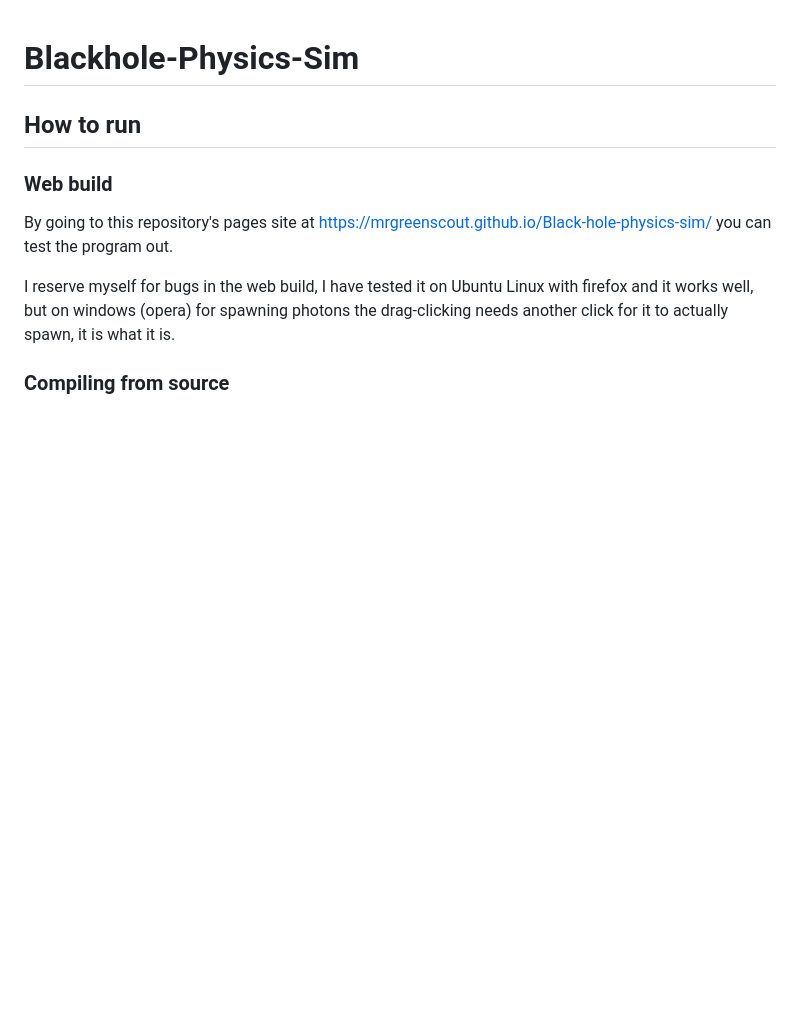
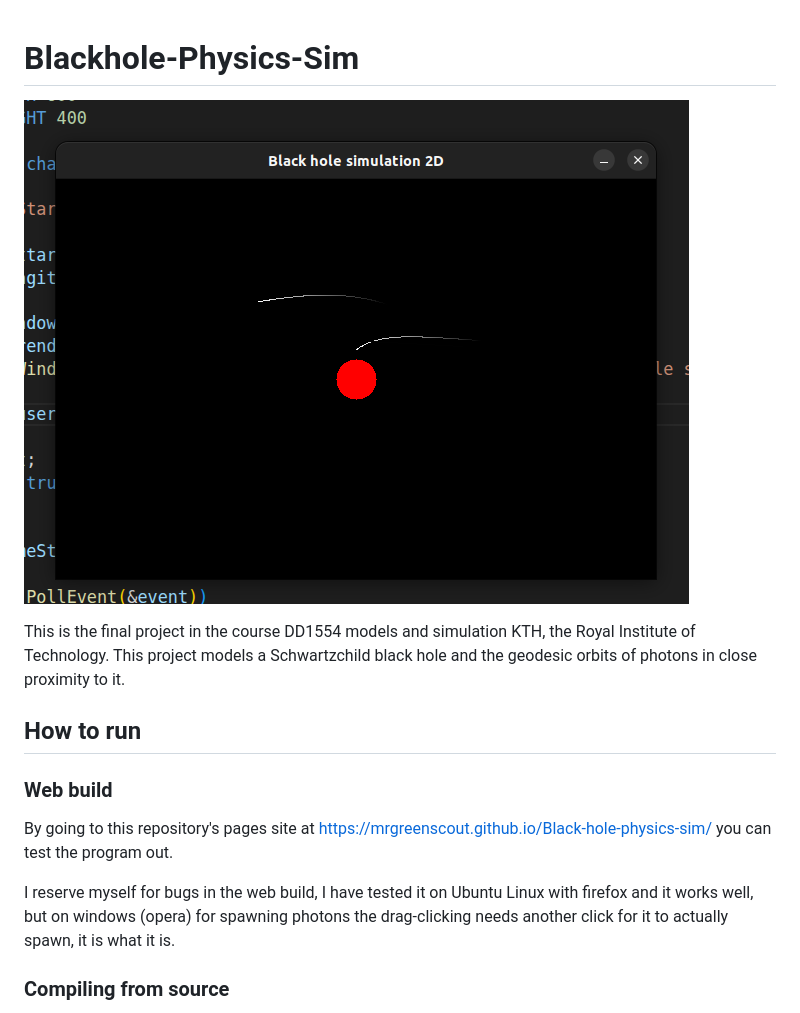
Before and after one commit to MrGreenScout/Black-hole-physics-sim, a Markdown page: README.md, the part around the change. Rendered like a GitHub page; blank space fills up the shorter version.

Commit message:
Enhance README with project details and image
Added project description and image to README.

```diff
--- a/README.md
+++ b/README.md
@@ -1,4 +1,8 @@
 # Blackhole-Physics-Sim
+
+![Bendning space time 1](./report/img/bendning-space-1.png)
+
+This is the final project in the course DD1554 models and simulation KTH, the Royal Institute of Technology. This project models a Schwartzchild black hole and the geodesic orbits of photons in close proximity to it.
 
 ## How to run
 ### Web build
```
